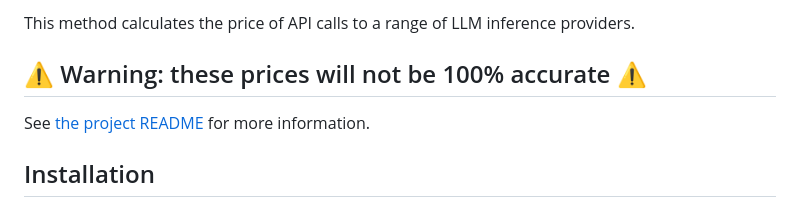
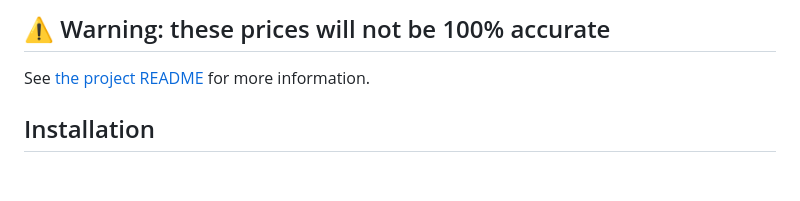
Before and after one commit to pydantic/genai-prices, a Markdown page: packages/python/README.md, the part around the change printed below. Rendered like a GitHub page; blank space fills up the shorter version.

```diff
--- a/packages/python/README.md
+++ b/packages/python/README.md
@@ -14,7 +18,5 @@ Python package for [github.com/pydantic/genai-prices](https://github.com/pydanti
 
-This method calculates the price of API calls to a range of LLM inference providers.
-
-## ⚠️ Warning: these prices will not be 100% accurate ⚠️
+## ⚠️ Warning: these prices will not be 100% accurate
 
 See [the project README](https://github.com/pydantic/genai-prices) for more information.
 
```
Also changed, not shown: other parts of packages/python/README.md (+5 -1 lines), README.md (+14 -8 lines).
